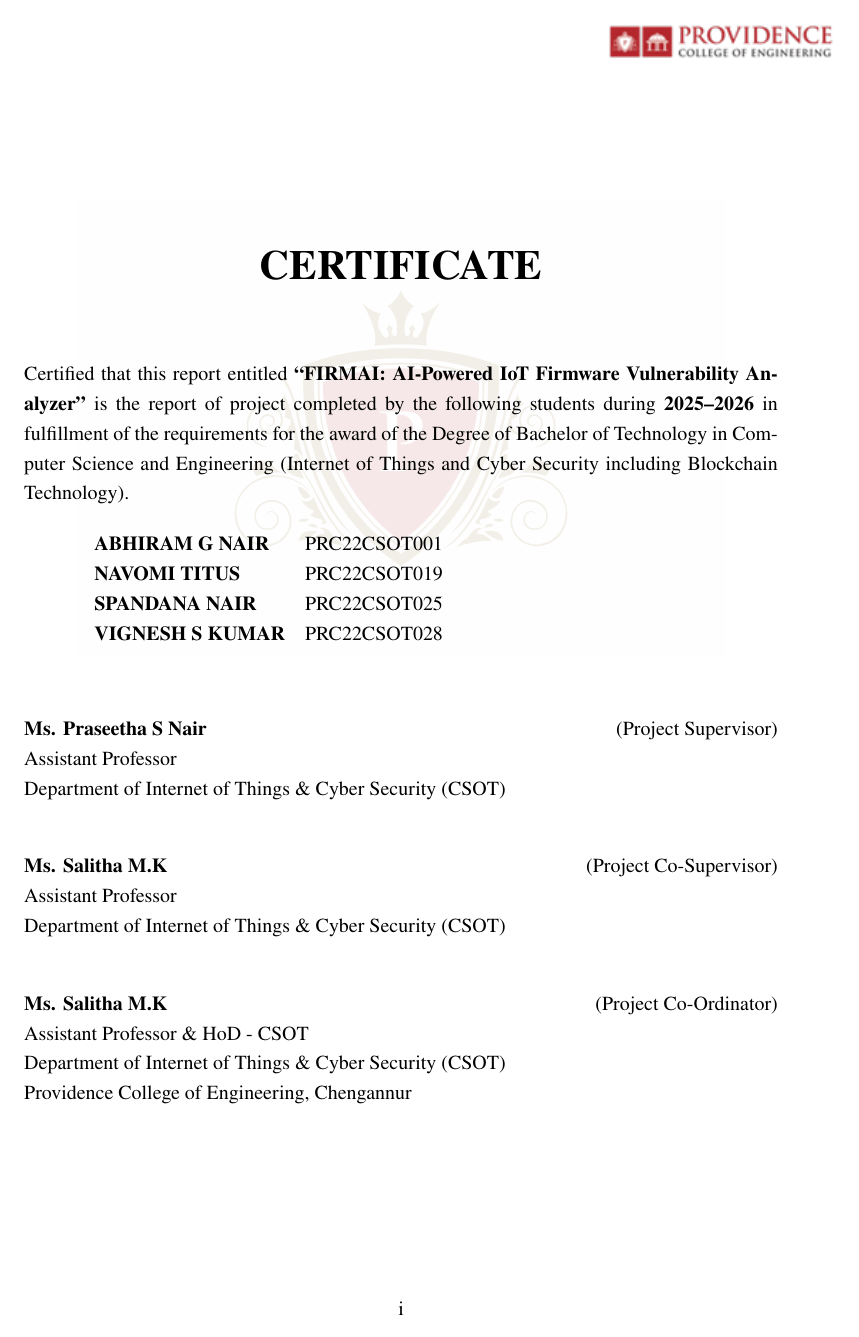
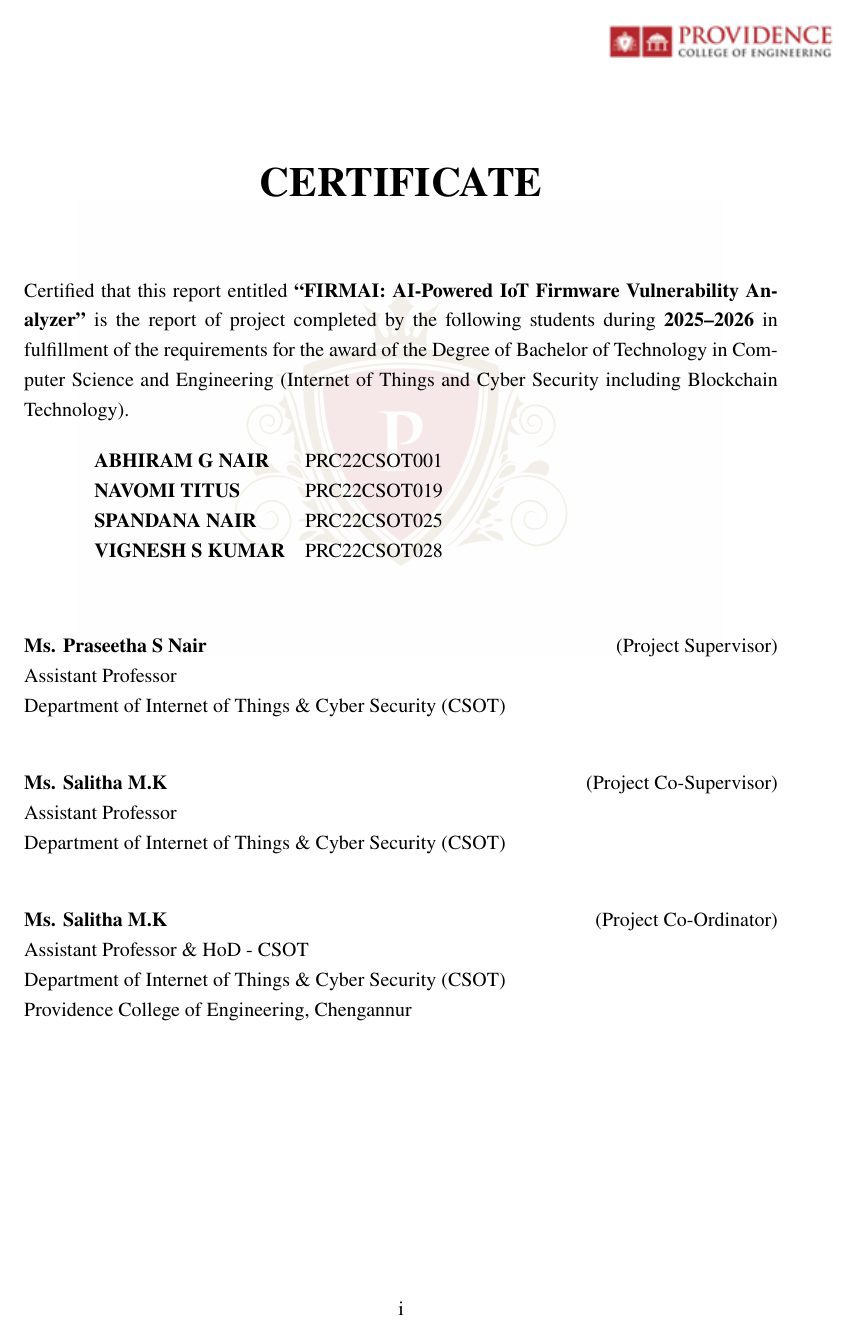
Before and after one commit to abhiramgcos/main_project_latex, a LaTeX thesis (main.tex, which reads Preamble/sectionoptions.tex): page 2 of 58 before the commit and page 2 of 57 after it. Compiled offline with pdfLaTeX.

```diff
--- a/Preamble/sectionoptions.tex
+++ b/Preamble/sectionoptions.tex
@@ -5,7 +5,7 @@
 {\chaptertitlename\ \thechapter}
 {20pt}
 {\Huge}
-\titlespacing*{\chapter}{0pt}{20pt}{40pt}
+\titlespacing*{\chapter}{0pt}{-30pt}{40pt}
 
 % Unnumbered chapters
 \titleformat{name=\chapter, numberless}[display]
@@ -13,7 +13,7 @@
 {}
 {0pt}
 {\Huge}
-\titlespacing*{name=\chapter, numberless}{0pt}{20pt}{40pt}
+\titlespacing*{name=\chapter, numberless}{0pt}{-30pt}{40pt}
 
 % Enable dots (leaders) for chapters in the Table of Contents
 \renewcommand{\cftchapleader}{\cftdotfill{\cftdotsep}}
```
Also changed, not shown: main.pdf.
